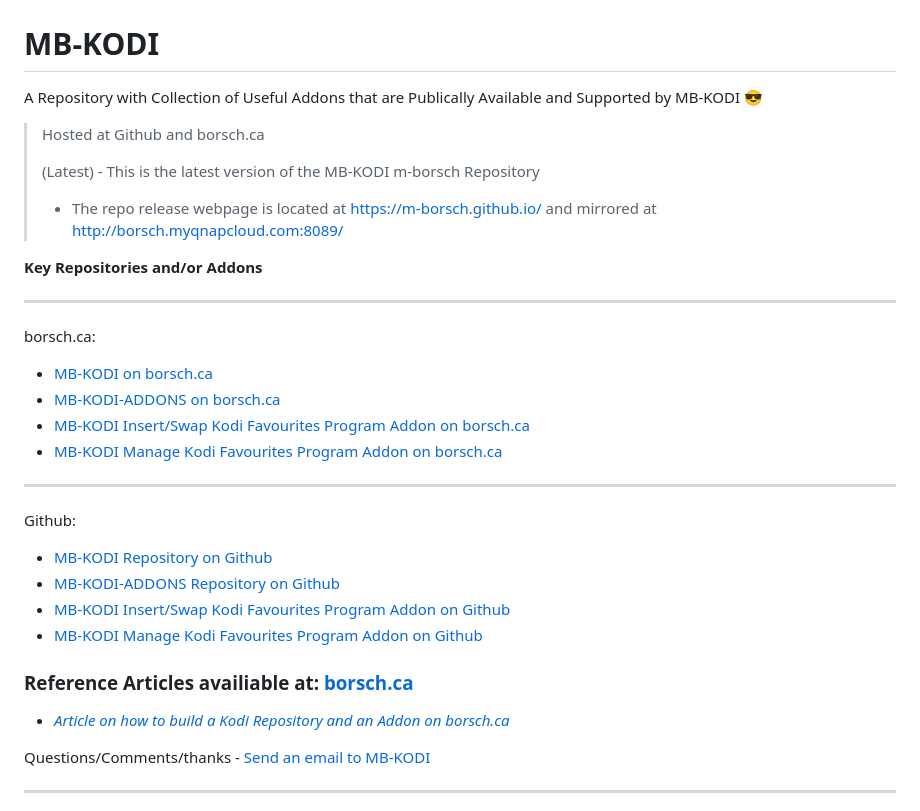
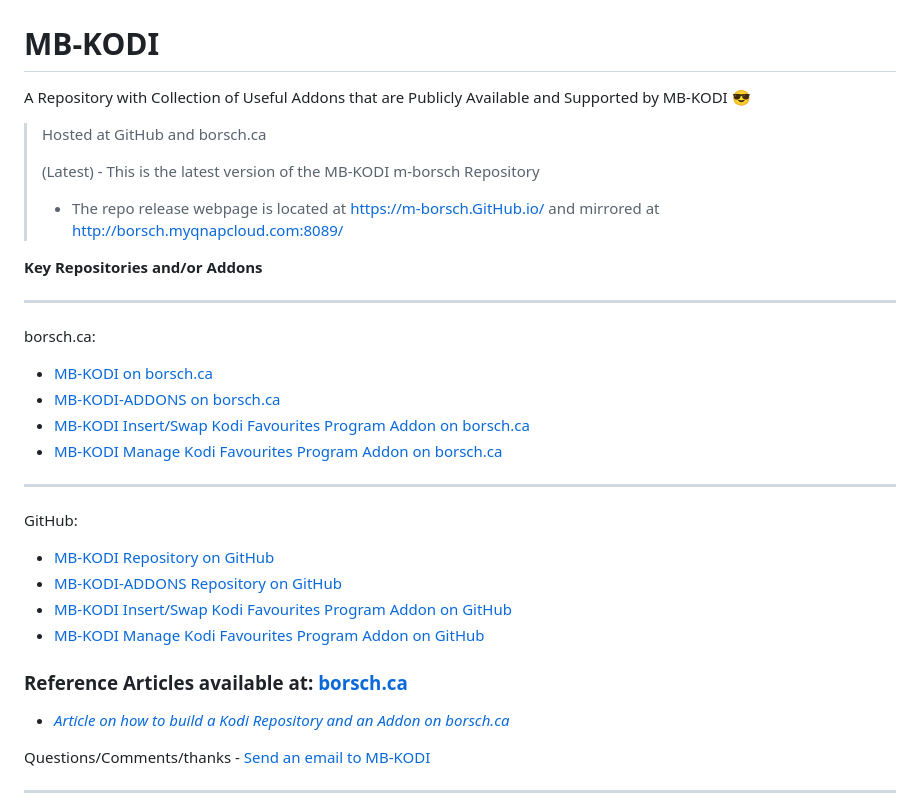
Before and after one commit to M-Borsch/m-borsch.github.io, a Markdown page: README.md, the part around the change. GitHub-like rendering.

```diff
--- a/README.md
+++ b/README.md
@@ -7,11 +7,11 @@ This is the m-borsch "Wrapper" Repo that hosts a list of useful Repositories and
 > These are publicly available repositories to help customize your Kodi install.
 
 # MB-KODI
-A Repository with Collection of Useful Addons that are Publically Available and Supported by MB-KODI :sunglasses:
-> Hosted at Github and borsch.ca
+A Repository with Collection of Useful Addons that are Publicly Available and Supported by MB-KODI :sunglasses:
+> Hosted at GitHub and borsch.ca
 >
 > (Latest) - This is the latest version of the MB-KODI m-borsch Repository
-> - The repo release webpage is located at https://m-borsch.github.io/ and mirrored at http://borsch.myqnapcloud.com:8089/
+> - The repo release webpage is located at https://m-borsch.GitHub.io/ and mirrored at http://borsch.myqnapcloud.com:8089/
 >
 <B>Key Repositories and/or Addons</B><br />
 
@@ -27,16 +27,16 @@ borsch.ca:
 
 <hr>
 
-Github:
+GitHub:
 <ul>
-	<li><a href="https://m-borsch.github.io/MB-KODI/">MB-KODI Repository on Github</a></li>
-	<li><a href="https://m-borsch.github.io/MB-KODI-ADDONS/">MB-KODI-ADDONS Repository on Github</a></li>
-    <li><a href="https://m-borsch.github.io/Insert-Swap-Kodi-Favourites">MB-KODI Insert/Swap Kodi Favourites Program Addon on Github</a></li>
-	<li><a href="https://m-borsch.github.io/Manage-Kodi-Favourites">MB-KODI Manage Kodi Favourites Program Addon on Github</a></li>
+	<li><a href="https://m-borsch.GitHub.io/MB-KODI/">MB-KODI Repository on GitHub</a></li>
+	<li><a href="https://m-borsch.GitHub.io/MB-KODI-ADDONS/">MB-KODI-ADDONS Repository on GitHub</a></li>
+    <li><a href="https://m-borsch.GitHub.io/Insert-Swap-Kodi-Favourites">MB-KODI Insert/Swap Kodi Favourites Program Addon on GitHub</a></li>
+	<li><a href="https://m-borsch.GitHub.io/Manage-Kodi-Favourites">MB-KODI Manage Kodi Favourites Program Addon on GitHub</a></li>
 </ul>
 
-### Reference Articles availiable at: <a href="http://borsch.ca">borsch.ca</a>
-- <a href="http://borsch.myqnapcloud.com:8083/index.php/articles-by-group/how-to/howto-create-a-github-kodi-addon?highlight=WyJrb2RpIl0="><b><i></i></b><i>Article on how to build a Kodi Repository and an Addon on borsch.ca</i></a>
+### Reference Articles available at: <a href="http://borsch.ca">borsch.ca</a>
+- <a href="http://borsch.myqnapcloud.com:8083/index.php/articles-by-group/how-to/howto-create-a-GitHub-kodi-addon?highlight=WyJrb2RpIl0="><b><i></i></b><i>Article on how to build a Kodi Repository and an Addon on borsch.ca</i></a>
 
 Questions/Comments/thanks - <a href="mailto:kodi@borsch.ca">Send an email to MB-KODI</a><br />
 
```
